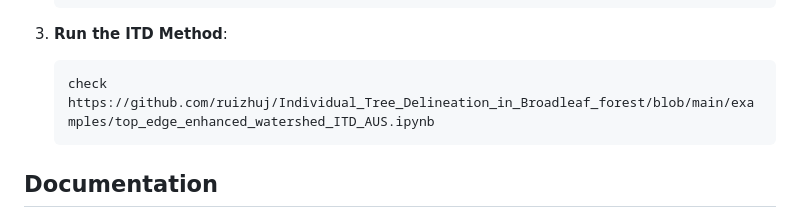
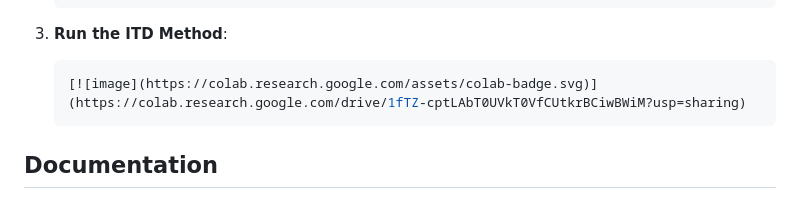
Before and after one commit to ruizhuj/Individual_Tree_Delineation_in_Broadleaf_forest, a Markdown page: README.md, the part around the change. Rendered like a GitHub page.

````diff
--- a/README.md
+++ b/README.md
@@ -68,7 +68,7 @@ Our ITD workflow encapsulates the entire process from raw ALS data to final tree
 
 3. **Run the ITD Method**:
    ```bash
-   check https://github.com/ruizhuj/Individual_Tree_Delineation_in_Broadleaf_forest/blob/main/examples/top_edge_enhanced_watershed_ITD_AUS.ipynb
+   [![image](https://colab.research.google.com/assets/colab-badge.svg)](https://colab.research.google.com/drive/1fTZ-cptLAbT0UVkT0VfCUtkrBCiwBWiM?usp=sharing)
    ```
 
 ## Documentation
````
